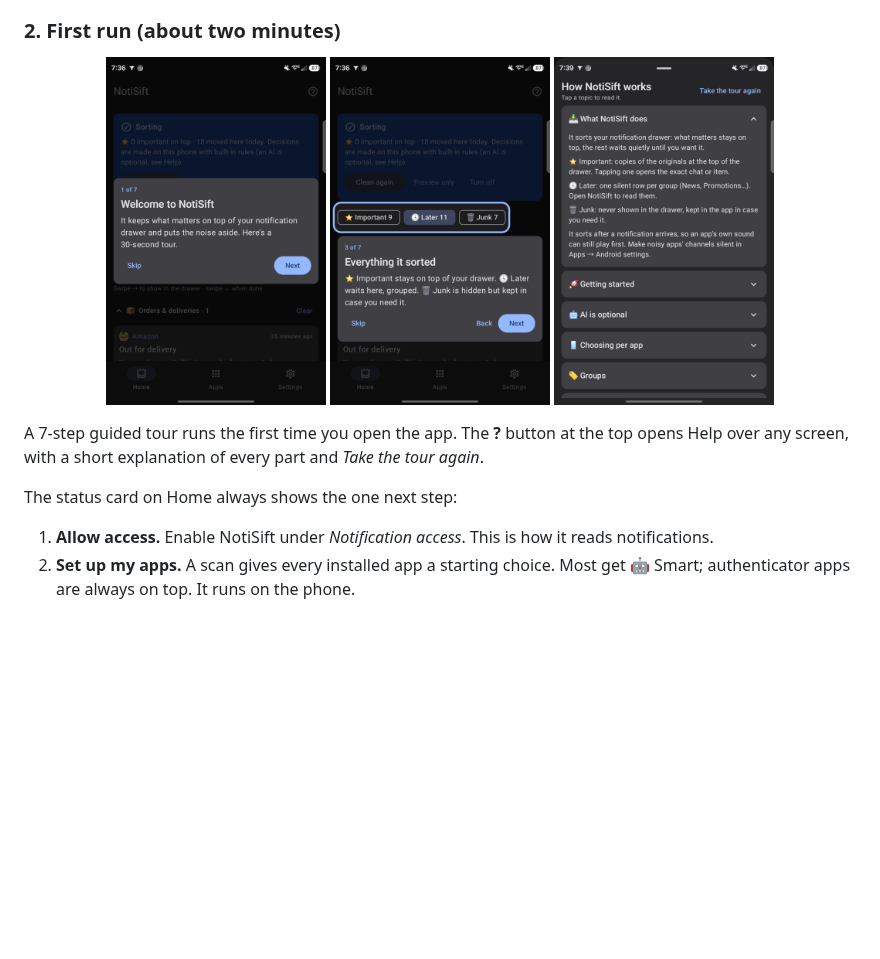
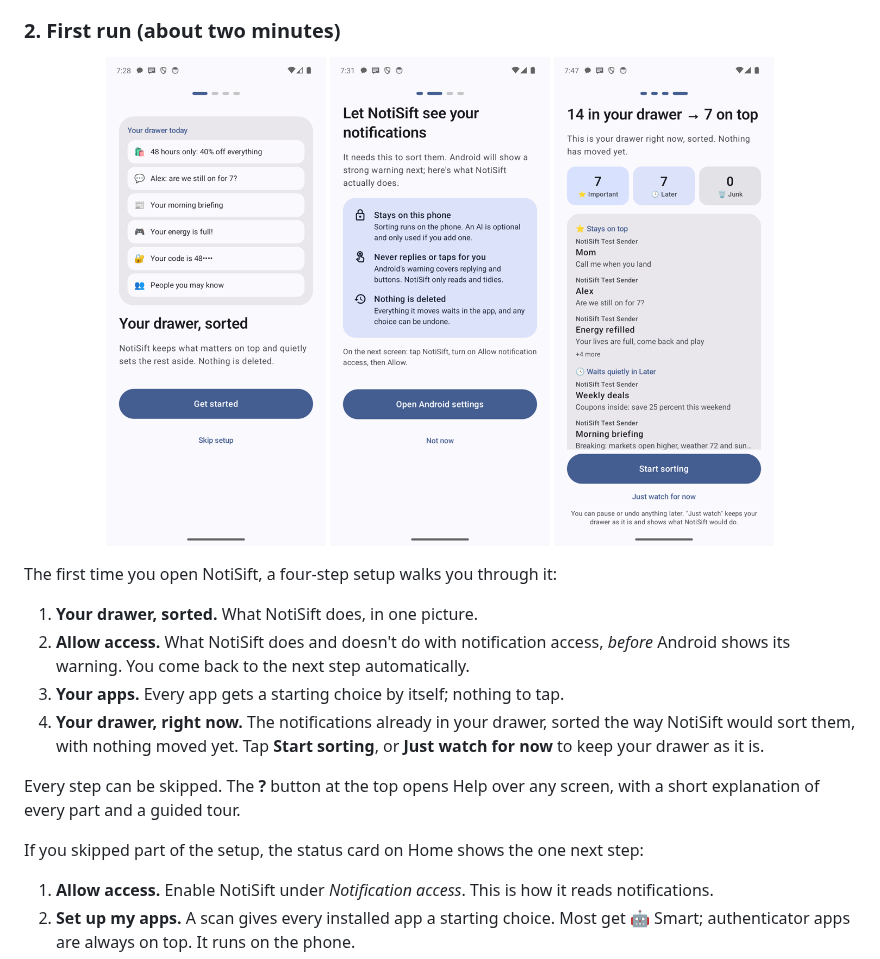
Before and after one commit to procoder-net/notisift, a Markdown page: README.md, the part around the change. GitHub-like rendering; pictures changed too: docs/screenshots/12-setup-welcome.png (added), docs/screenshots/13-setup-access.png (added), docs/screenshots/14-setup-preview.png (added); blank space fills up the shorter version.

```diff
--- a/README.md
+++ b/README.md
@@ -166,15 +166,24 @@ Your own builds are signed with the debug key unless you add a `keystore.propert
 ### 2. First run (about two minutes)
 
 <p align="center">
-  <img src="docs/screenshots/01-welcome-tour.png" width="220" alt="First-run tour, step 1">
-  <img src="docs/screenshots/06-tour-spotlight.png" width="220" alt="Tour spotlighting the three tiers">
-  <img src="docs/screenshots/09-help.png" width="220" alt="Help sheet over the app">
+  <img src="docs/screenshots/12-setup-welcome.png" width="220" alt="Setup: your drawer, sorted">
+  <img src="docs/screenshots/13-setup-access.png" width="220" alt="Setup: what notification access means, before Android's warning">
+  <img src="docs/screenshots/14-setup-preview.png" width="220" alt="Setup: your own drawer, sorted, before anything moves">
 </p>
 
-A 7-step guided tour runs the first time you open the app. The **?** button at the top opens Help over any
-screen, with a short explanation of every part and *Take the tour again*.
+The first time you open NotiSift, a four-step setup walks you through it:
 
-The status card on Home always shows the one next step:
+1. **Your drawer, sorted.** What NotiSift does, in one picture.
+2. **Allow access.** What NotiSift does and doesn't do with notification access, *before* Android shows its
+   warning. You come back to the next step automatically.
+3. **Your apps.** Every app gets a starting choice by itself; nothing to tap.
+4. **Your drawer, right now.** The notifications already in your drawer, sorted the way NotiSift would sort them,
+   with nothing moved yet. Tap **Start sorting**, or **Just watch for now** to keep your drawer as it is.
+
+Every step can be skipped. The **?** button at the top opens Help over any screen, with a short explanation of
+every part and a guided tour.
+
+If you skipped part of the setup, the status card on Home shows the one next step:
 
 1. **Allow access.** Enable NotiSift under *Notification access*. This is how it reads notifications.
 2. **Set up my apps.** A scan gives every installed app a starting choice. Most get 🤖 Smart; authenticator apps
```
Also changed, not shown: 5 other files.
